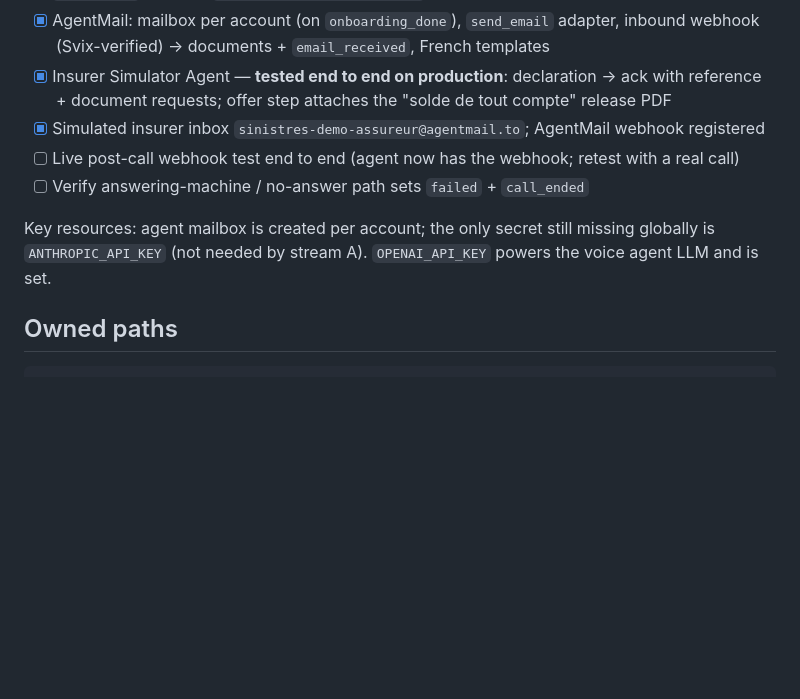
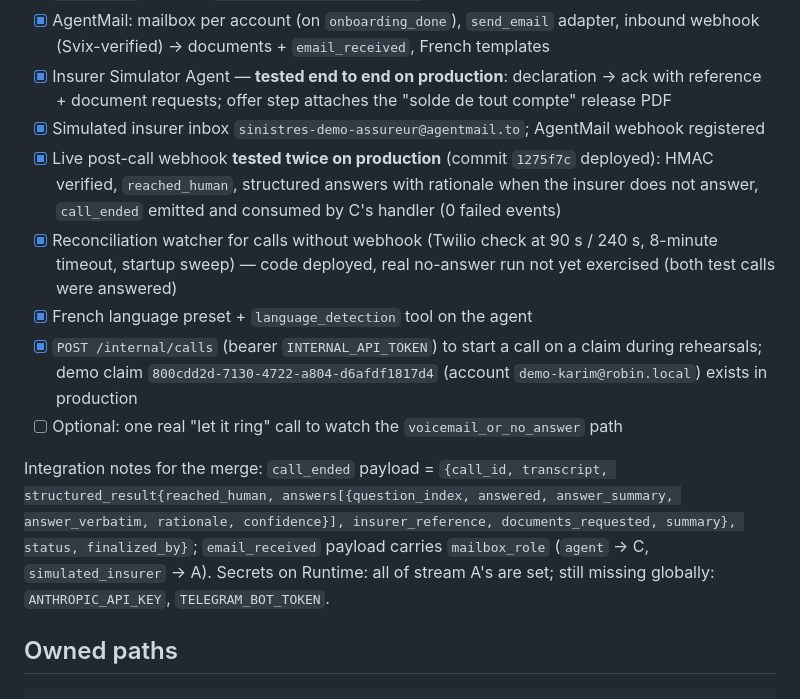
Before and after one commit to AccelHackathon/Robin, a Markdown page: docs/workstreams/A-voice-and-insurer.md, the part around the change. Rendered like a GitHub page; blank space fills up the shorter version.

Commit message:
[A] Status: live call tests, integration notes for the merge
Generated with [Devin](https://devin.ai)

Co-Authored-By: Devin <158243242+devin-ai-integration[bot]@users.noreply.github.com>

```diff
--- a/docs/workstreams/A-voice-and-insurer.md
+++ b/docs/workstreams/A-voice-and-insurer.md
@@ -11,10 +11,13 @@
 - [x] AgentMail: mailbox per account (on `onboarding_done`), `send_email` adapter, inbound webhook (Svix-verified) → documents + `email_received`, French templates
 - [x] Insurer Simulator Agent — **tested end to end on production**: declaration → ack with reference + document requests; offer step attaches the "solde de tout compte" release PDF
 - [x] Simulated insurer inbox `sinistres-demo-assureur@agentmail.to`; AgentMail webhook registered
-- [ ] Live post-call webhook test end to end (agent now has the webhook; retest with a real call)
-- [ ] Verify answering-machine / no-answer path sets `failed` + `call_ended`
+- [x] Live post-call webhook **tested twice on production** (commit `1275f7c` deployed): HMAC verified, `reached_human`, structured answers with rationale when the insurer does not answer, `call_ended` emitted and consumed by C's handler (0 failed events)
+- [x] Reconciliation watcher for calls without webhook (Twilio check at 90 s / 240 s, 8-minute timeout, startup sweep) — code deployed, real no-answer run not yet exercised (both test calls were answered)
+- [x] French language preset + `language_detection` tool on the agent
+- [x] `POST /internal/calls` (bearer `INTERNAL_API_TOKEN`) to start a call on a claim during rehearsals; demo claim `800cdd2d-7130-4722-a804-d6afdf1817d4` (account `demo-karim@robin.local`) exists in production
+- [ ] Optional: one real "let it ring" call to watch the `voicemail_or_no_answer` path
 
-Key resources: agent mailbox is created per account; the only secret still missing globally is `ANTHROPIC_API_KEY` (not needed by stream A). `OPENAI_API_KEY` powers the voice agent LLM and is set.
+Integration notes for the merge: `call_ended` payload = `{call_id, transcript, structured_result{reached_human, answers[{question_index, answered, answer_summary, answer_verbatim, rationale, confidence}], insurer_reference, documents_requested, summary}, status, finalized_by}`; `email_received` payload carries `mailbox_role` (`agent` → C, `simulated_insurer` → A). Secrets on Runtime: all of stream A's are set; still missing globally: `ANTHROPIC_API_KEY`, `TELEGRAM_BOT_TOKEN`.
 
 ## Owned paths
 
```
